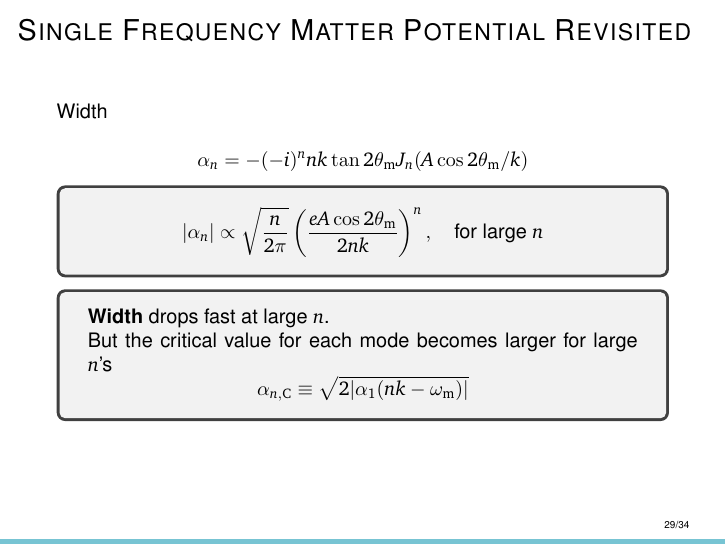
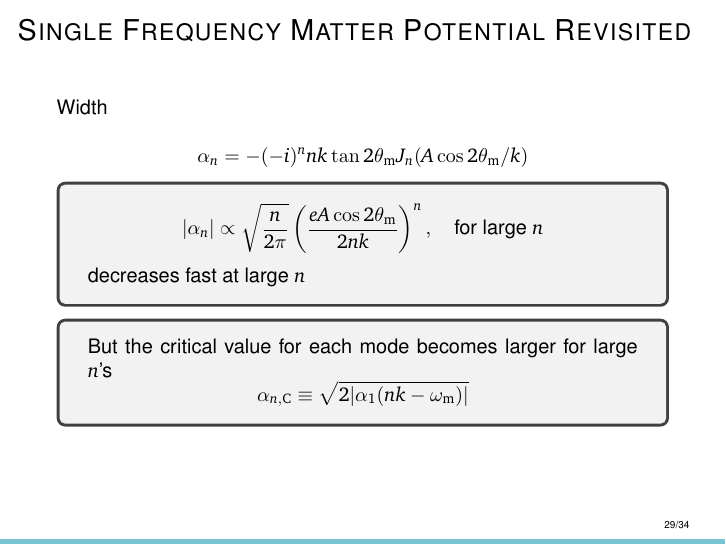
Before and after one commit to emptymalei/neutrino-rabi-oscillations-talks, LaTeX slides (lanl/lanl-slides.tex): page 45 of 94. Compiled offline with pdfLaTeX.

Commit message:
Updates from ShareLaTeX

```diff
--- a/lanl/lanl-slides.tex
+++ b/lanl/lanl-slides.tex
@@ -1768,14 +1768,13 @@ Width
 \begin{equation*}
     \lvert \alpha_n \rvert \propto  \sqrt{\frac{n}{2\pi}} \left( \frac{ e A\cos 2\theta_{\mathrm m} }{2 n k} \right)^n  , \quad \text{for large } n
 \end{equation*}
-
+decreases fast at large $n$
 \end{tcolorbox}
 
 
 % \pause
 
 \begin{tcolorbox}
-{\bf Width} drops fast at large $n$.\\
 But the critical value for each mode becomes larger for large $n$'s
 \begin{equation*}
     \alpha_{n,\mathrm C}\equiv\sqrt{ 2 \lvert \alpha_1 (n k - \omega_{\mathrm m}) \rvert }
```
Also changed, not shown: lanl/lanl-slides.pdf.
